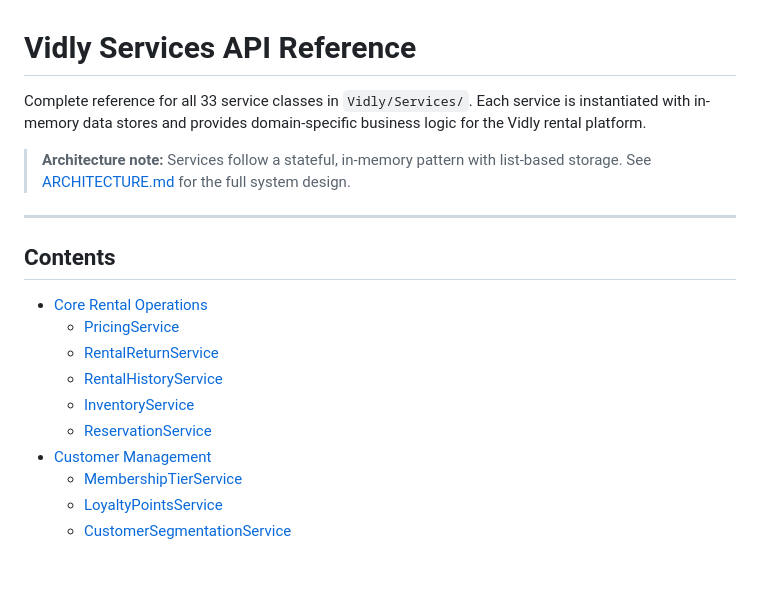
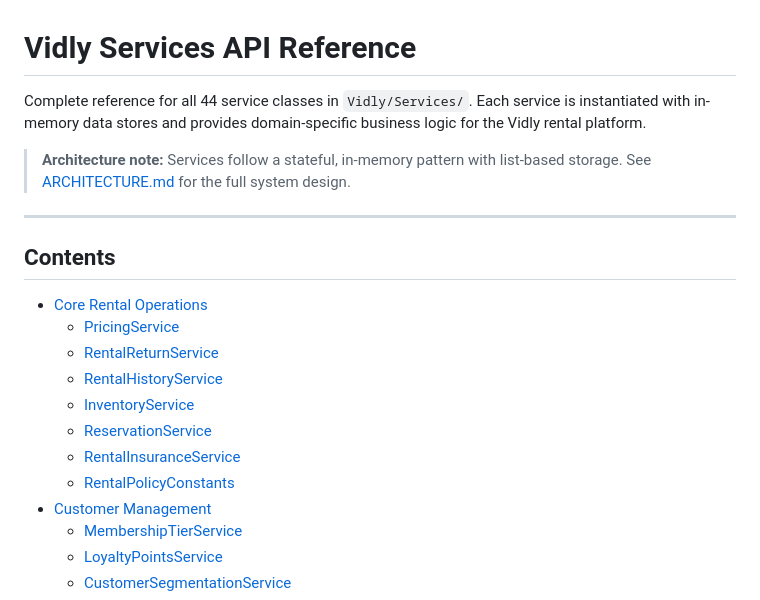
Before and after one commit to sauravbhattacharya001/Vidly, a Markdown page: docs/SERVICES.md, the part around one of its changes. Drawn GitHub-style; blank space fills up the shorter version.

```diff
--- a/docs/SERVICES.md
+++ b/docs/SERVICES.md
@@ -1,6 +1,6 @@
 # Vidly Services API Reference
 
-Complete reference for all 33 service classes in `Vidly/Services/`.
+Complete reference for all 44 service classes in `Vidly/Services/`.
 Each service is instantiated with in-memory data stores and provides
 domain-specific business logic for the Vidly rental platform.
 
@@ -18,6 +18,8 @@ domain-specific business logic for the Vidly rental platform.
   - [RentalHistoryService](#rentalhistoryservice)
   - [InventoryService](#inventoryservice)
   - [ReservationService](#reservationservice)
+  - [RentalInsuranceService](#rentalinsuranceservice)
+  - [RentalPolicyConstants](#rentalpolicyconstants)
 - [Customer Management](#customer-management)
   - [MembershipTierService](#membershiptierservice)
   - [LoyaltyPointsService](#loyaltypointsservice)
```
Also changed, not shown: other parts of docs/SERVICES.md (+54 -0 lines), docs/CONTROLLERS.md (added, +437 -0 lines).
